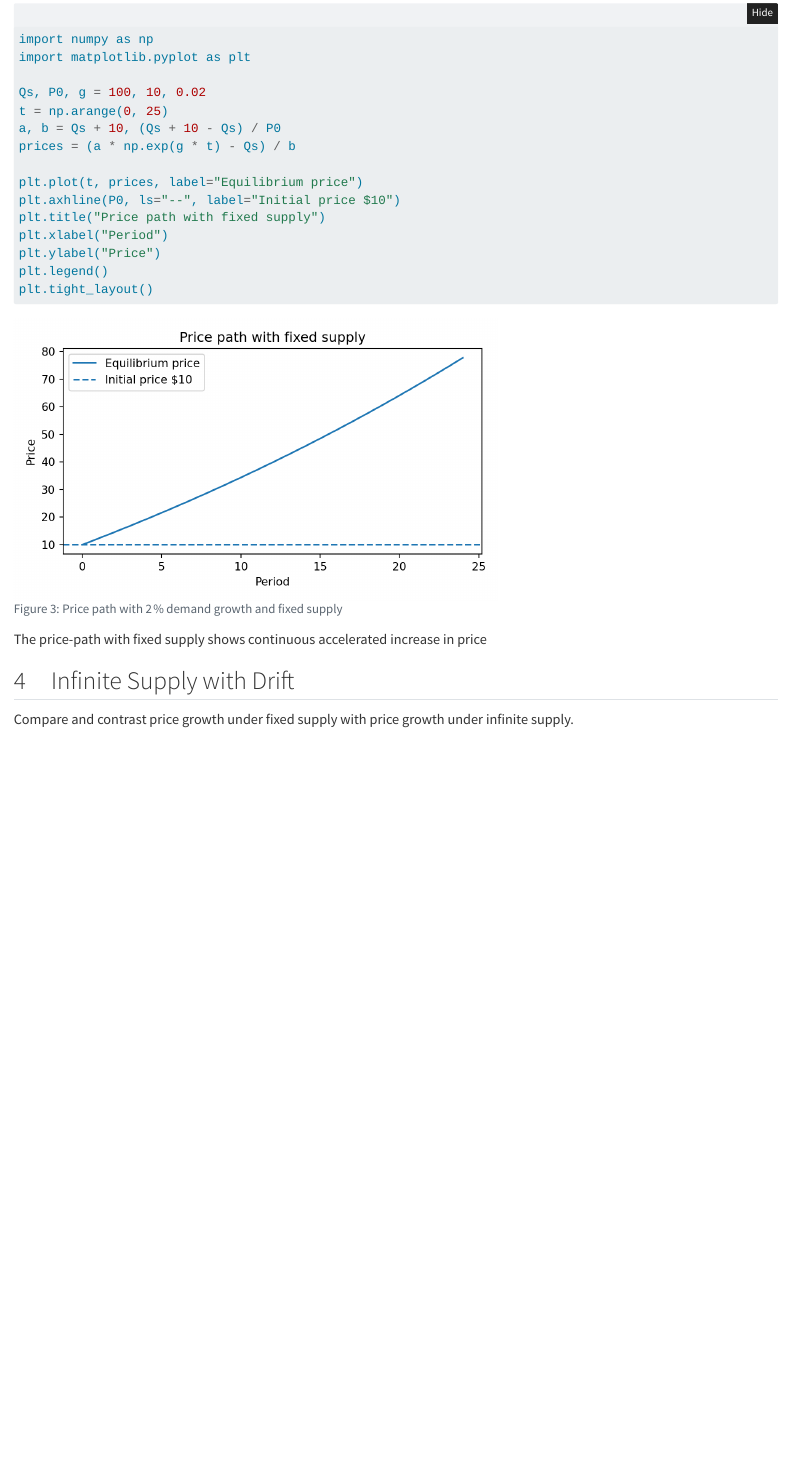
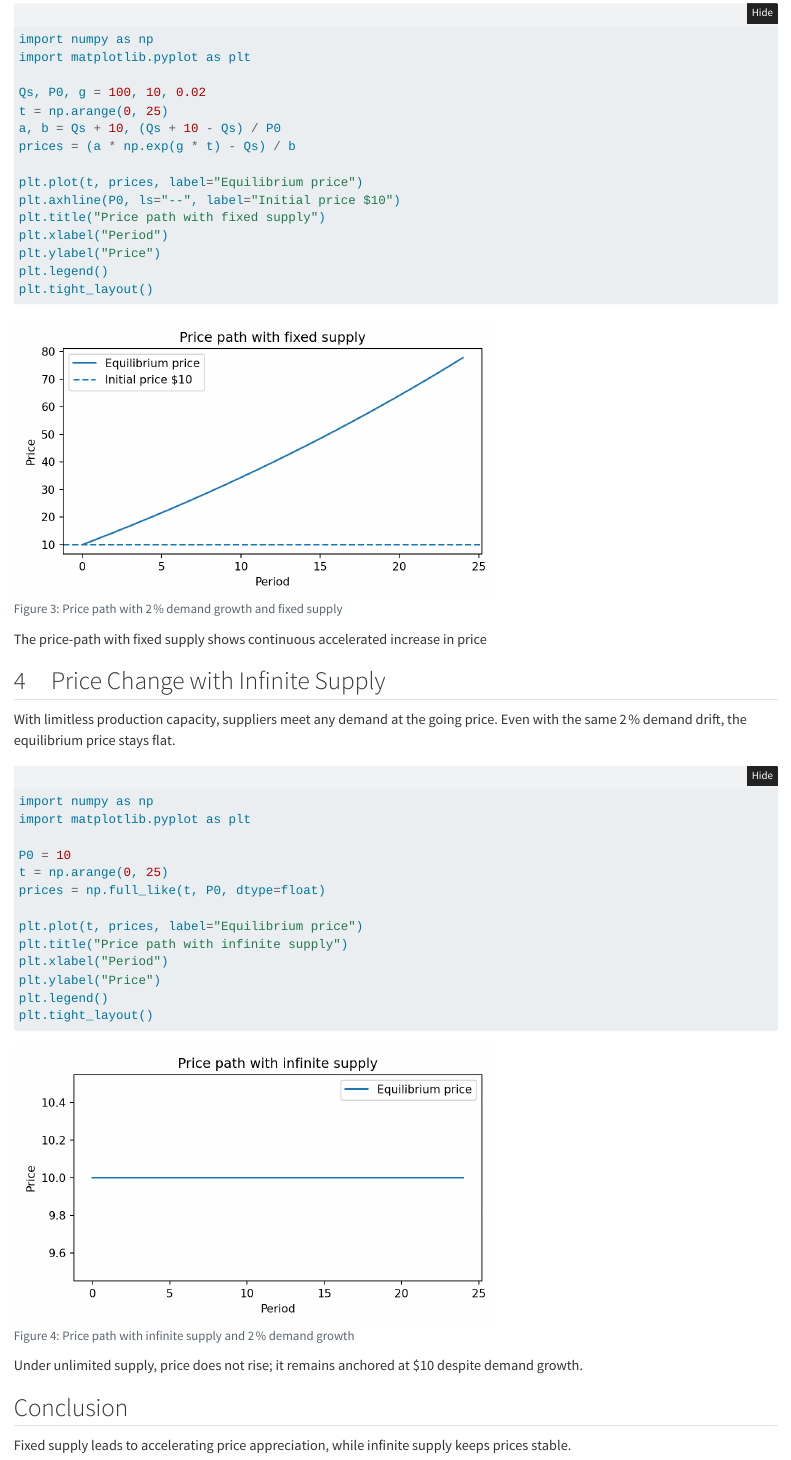
Before and after one commit to hcarstens/AccumulatorArticles, a Quarto document (src/article_01_supply_demand/supply_demand.qmd): the page in a window 1100 px wide, from 2720 px down. Rendered offline with R 4.5, knitr and Pandoc in place of Quarto, with nearby package versions; folded parts are opened.

Commit message:
Add infinite supply section with plot

````diff
--- a/src/article_01_supply_demand/supply_demand.qmd
+++ b/src/article_01_supply_demand/supply_demand.qmd
@@ -132,6 +132,33 @@ plt.tight_layout()
 ```
 The price-path with fixed supply shows continuous accelerated increase in price
 
-## 4 Infinite Supply with Drift
+## 4 Price Change with Infinite Supply
 
-Compare and contrast price growth under fixed supply with price growth under infinite supply.
+With limitless production capacity, suppliers meet any demand at the going price. Even with the same
+2 % demand drift, the equilibrium price stays flat.
+
+```{python}
+#| label: fig-price-path-infinite
+#| fig-cap: "Price path with infinite supply and 2 % demand growth"
+#| fig-alt: "Flat price line at $10 over 24 periods"
+#| fig-width: 6
+#| fig-height: 3.5
+import numpy as np
+import matplotlib.pyplot as plt
+
+P0 = 10
+t = np.arange(0, 25)
+prices = np.full_like(t, P0, dtype=float)
+
+plt.plot(t, prices, label="Equilibrium price")
+plt.title("Price path with infinite supply")
+plt.xlabel("Period")
+plt.ylabel("Price")
+plt.legend()
+plt.tight_layout()
+```
+Under unlimited supply, price does not rise; it remains anchored at $10 despite demand growth.
+
+## Conclusion
+
+Fixed supply leads to accelerating price appreciation, while infinite supply keeps prices stable.
````
